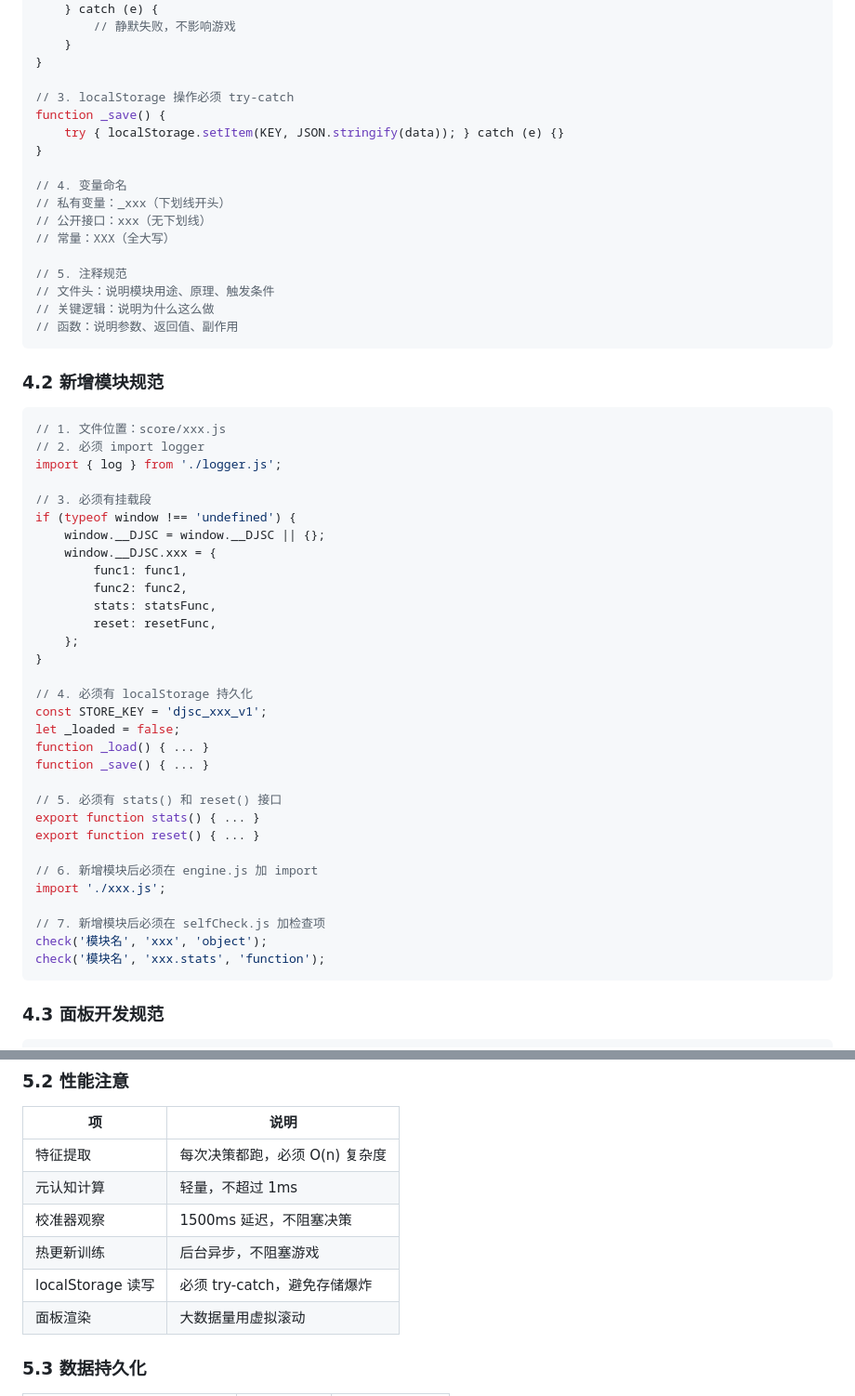
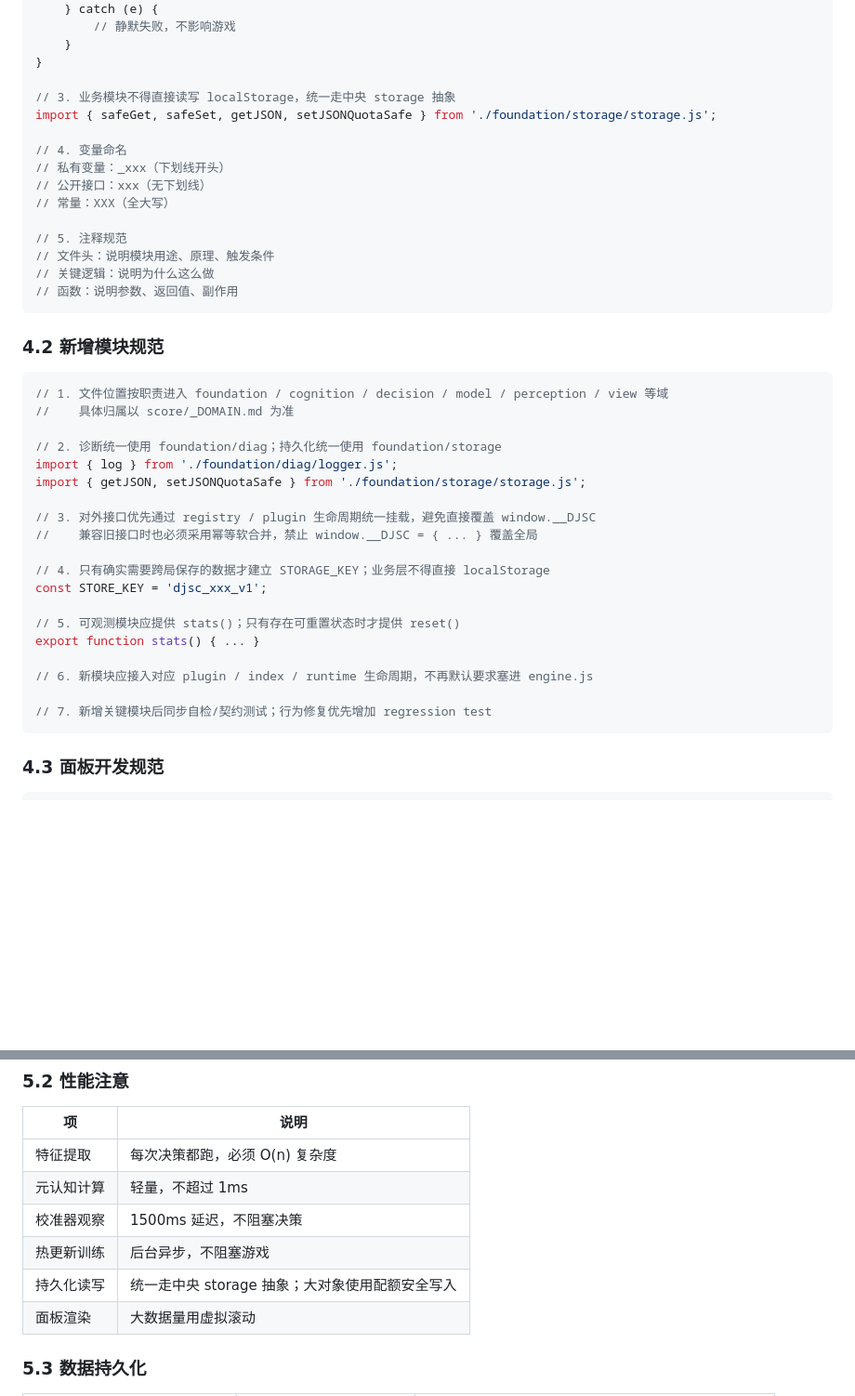
Before and after one commit to WeiqiaoCode/Noname-AI, a Markdown page: README.md, 2 parts joined by grey strips. Shown at 93% size. Drawn GitHub-style; blank space fills up the shorter version.

````diff
--- a/README.md
+++ b/README.md
@@ -431,10 +424,8 @@ export function xxx() {
     }
 }
 
-// 3. localStorage 操作必须 try-catch
-function _save() {
-    try { localStorage.setItem(KEY, JSON.stringify(data)); } catch (e) {}
-}
+// 3. 业务模块不得直接读写 localStorage，统一走中央 storage 抽象
+import { safeGet, safeSet, getJSON, setJSONQuotaSafe } from './foundation/storage/storage.js';
 
 // 4. 变量命名
 // 私有变量：_xxx（下划线开头）
@@ -450,37 +441,25 @@ function _save() {
 ### 4.2 新增模块规范
 
 ```javascript
-// 1. 文件位置：score/xxx.js
-// 2. 必须 import logger
-import { log } from './logger.js';
+// 1. 文件位置按职责进入 foundation / cognition / decision / model / perception / view 等域
+//    具体归属以 score/_DOMAIN.md 为准
 
-// 3. 必须有挂载段
-if (typeof window !== 'undefined') {
-    window.__DJSC = window.__DJSC || {};
-    window.__DJSC.xxx = {
-        func1: func1,
-        func2: func2,
-        stats: statsFunc,
-        reset: resetFunc,
-    };
-}
+// 2. 诊断统一使用 foundation/diag；持久化统一使用 foundation/storage
+import { log } from './foundation/diag/logger.js';
+import { getJSON, setJSONQuotaSafe } from './foundation/storage/storage.js';
 
-// 4. 必须有 localStorage 持久化
+// 3. 对外接口优先通过 registry / plugin 生命周期统一挂载，避免直接覆盖 window.__DJSC
+//    兼容旧接口时也必须采用幂等软合并，禁止 window.__DJSC = { ... } 覆盖全局
+
+// 4. 只有确实需要跨局保存的数据才建立 STORAGE_KEY；业务层不得直接 localStorage
 const STORE_KEY = 'djsc_xxx_v1';
-let _loaded = false;
-function _load() { ... }
-function _save() { ... }
 
-// 5. 必须有 stats() 和 reset() 接口
+// 5. 可观测模块应提供 stats()；只有存在可重置状态时才提供 reset()
 export function stats() { ... }
-export function reset() { ... }
 
-// 6. 新增模块后必须在 engine.js 加 import
-import './xxx.js';
+// 6. 新模块应接入对应 plugin / index / runtime 生命周期，不再默认要求塞进 engine.js
 
-// 7. 新增模块后必须在 selfCheck.js 加检查项
-check('模块名', 'xxx', 'object');
-check('模块名', 'xxx.stats', 'function');
+// 7. 新增关键模块后同步自检/契约测试；行为修复优先增加 regression test
 ```
 
 ### 4.3 面板开发规范
@@ -572,7 +551,7 @@ closeBtn.addEventListener('click', () => {
 | 元认知计算 | 轻量，不超过 1ms |
 | 校准器观察 | 1500ms 延迟，不阻塞决策 |
 | 热更新训练 | 后台异步，不阻塞游戏 |
-| localStorage 读写 | 必须 try-catch，避免存储爆炸 |
+| 持久化读写 | 统一走中央 storage 抽象；大对象使用配额安全写入 |
 | 面板渲染 | 大数据量用虚拟滚动 |
 
 ### 5.3 数据持久化
````
Also changed, not shown: other parts of README.md (+26 -33 lines).
